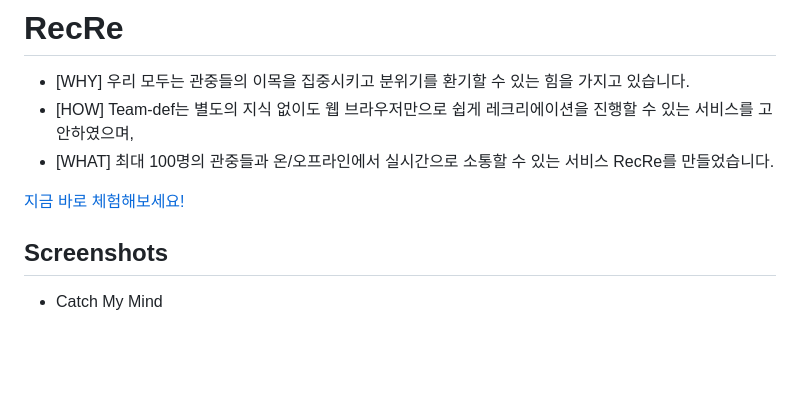
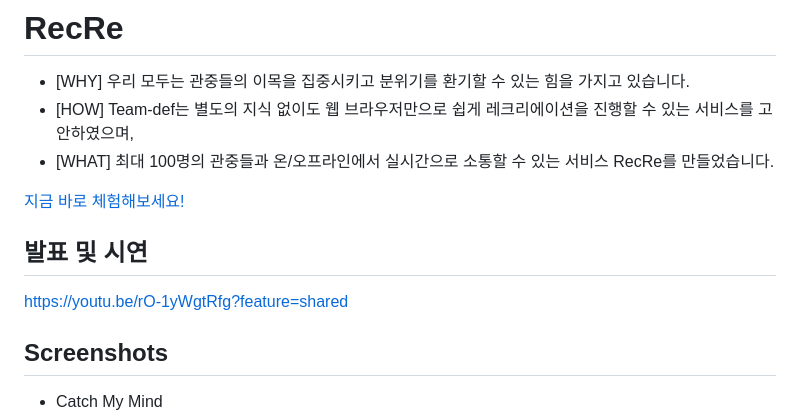
Before and after one commit to Team-def/recre-backend, a Markdown page: README.md, the part around the change. Rendered like a GitHub page; blank space fills up the shorter version.

Commit message:
Add Presentation Video link

```diff
--- a/README.md
+++ b/README.md
@@ -5,6 +5,10 @@
 - \[WHAT\] 최대 100명의 관중들과 온/오프라인에서 실시간으로 소통할 수 있는 서비스 RecRe를 만들었습니다.
 
 [지금 바로 체험해보세요!](https://treepark.shop)
+
+## 발표 및 시연
+
+<https://youtu.be/rO-1yWgtRfg?feature=shared>
 
 ## Screenshots
 
```
